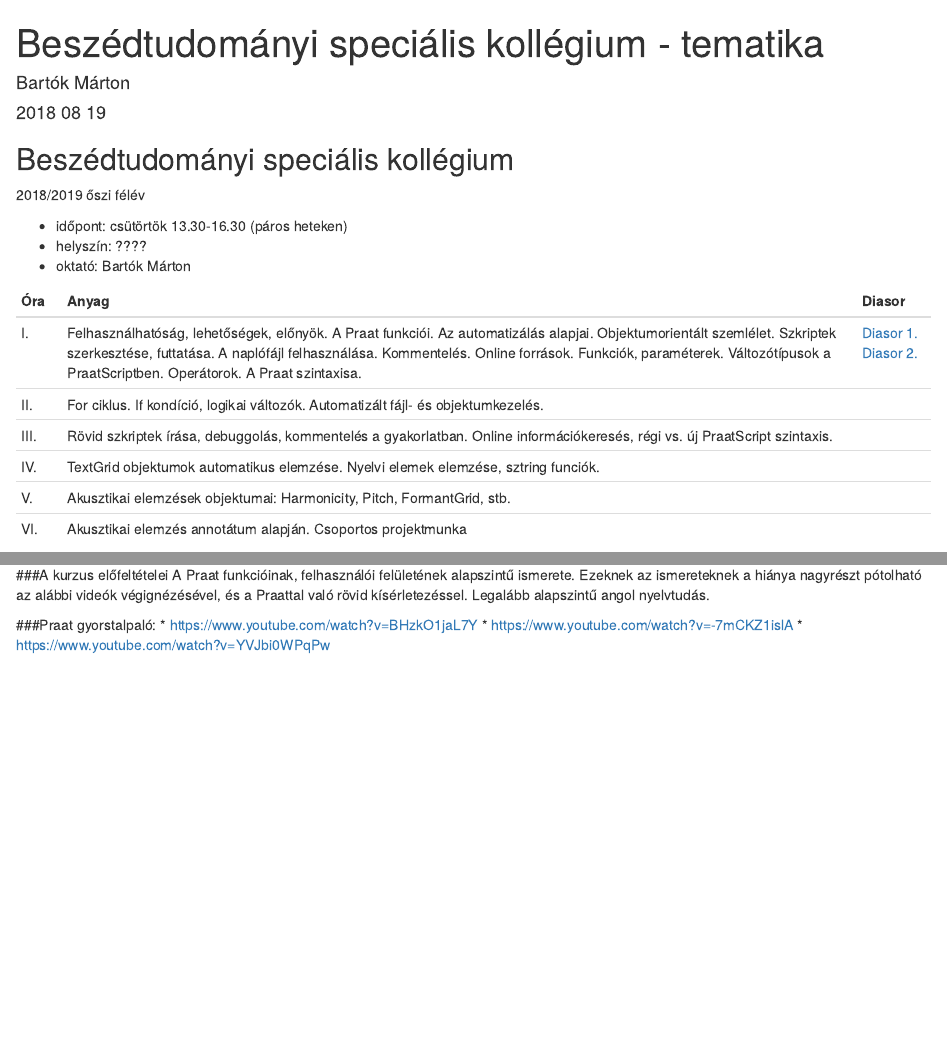
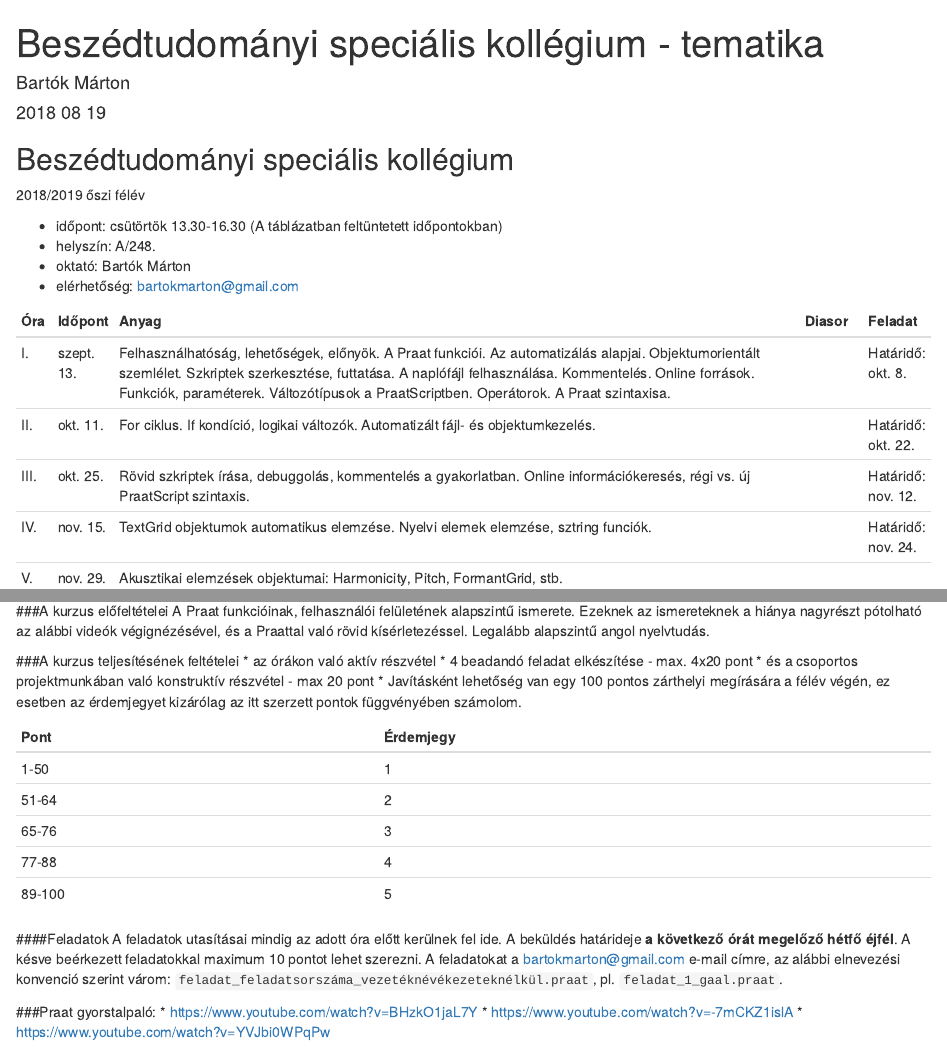
Before and after one commit to martonbartok/blogdown_source, an R Markdown document (content/teaching_resources/szkriptiras2018_19_osz_tematika.hu.Rmd): the page in a window 1100 px wide, from its top, and a second part further down, joined at a grey line. Rendered offline with R 4.5, knitr and Pandoc, with nearby package versions; drawn as R Markdown's standard HTML page in place of the format the file asks for.

Commit message:
praat scripting syllabus update

```diff
--- a/content/teaching_resources/szkriptiras2018_19_osz_tematika.hu.Rmd
+++ b/content/teaching_resources/szkriptiras2018_19_osz_tematika.hu.Rmd
@@ -13,15 +13,15 @@
 
 2018/2019 őszi félév
 
-* időpont: csütörtök	13.30-16.30 (páros heteken)
-* helyszín: ????
+* időpont: csütörtök	13.30-16.30 (A táblázatban feltüntetett időpontokban)
+* helyszín: A/248.
 * oktató: Bartók Márton
+* elérhetőség: bartokmarton@gmail.com
 
-Óra | Anyag | Diasor
----- | ---------------------------------------------------------------- | ------
-I. | Felhasználhatóság, lehetőségek, előnyök. A Praat funkciói. Az automatizálás alapjai. Objektumorientált szemlélet. Szkriptek szerkesztése, futtatása. A naplófájl felhasználása. Kommentelés. Online források. Funkciók, paraméterek. Változótípusok a PraatScriptben. Operátorok. A Praat szintaxisa. | <a href="../../../slides/szkriptiras_slides/szkriptiras_slides01.html" target = "_blank">Diasor 1. </a> <a href="../../../slides/szkriptiras_slides/szkriptiras_slides02.html" target = "_blank">Diasor 2. </a>
-II. | For ciklus. If kondíció, logikai változók. Automatizált fájl- és objektumkezelés. |
-III. | Rövid szkriptek írása, debuggolás, kommentelés a gyakorlatban. Online információkeresés, régi vs. új PraatScript szintaxis. |
-IV. | TextGrid objektumok automatikus elemzése. Nyelvi elemek elemzése, sztring funciók. |
-V. | Akusztikai elemzések objektumai: Harmonicity, Pitch, FormantGrid, stb. |
-VI. | Akusztikai elemzés annotátum alapján. Csoportos projektmunka |
+Óra | Időpont | Anyag | Diasor | Feladat
+---- | ---- | ---------------------------------------------------------------- | ------ | ------
+I. | szept. 13. | Felhasználhatóság, lehetőségek, előnyök. A Praat funkciói. Az automatizálás alapjai. Objektumorientált szemlélet. Szkriptek szerkesztése, futtatása. A naplófájl felhasználása. Kommentelés. Online források. Funkciók, paraméterek. Változótípusok a PraatScriptben. Operátorok. A Praat szintaxisa. | <!--<a href="../../../static/teaching_material/praat_scripting_2018/szkriptiras_slides01.html" target = "_blank">Diasor 1. </a> <a href="../../../static/teaching_material/praat_scripting_2018/szkriptiras_slides02.html" target = "_blank">Diasor 2. </a> --> | Határidő: okt. 8.
+II. | okt. 11. | For ciklus. If kondíció, logikai változók. Automatizált fájl- és objektumkezelés. | | Határidő: okt. 22.
+III. | okt. 25. | Rövid szkriptek írása, debuggolás, kommentelés a gyakorlatban. Online információkeresés, régi vs. új PraatScript szintaxis. | | Határidő: nov. 12.
+IV. | nov. 15. | TextGrid objektumok automatikus elemzése. Nyelvi elemek elemzése, sztring funciók. | |Határidő: nov. 24.
+V. | nov. 29. | Akusztikai elemzések objektumai: Harmonicity, Pitch, FormantGrid, stb. | |
@@ -33,0 +36,7 @@
+###A kurzus teljesítésének feltételei
+* az órákon való aktív részvétel
+* 4 beadandó feladat elkészítése - max. 4x20 pont
+* és a csoportos projektmunkában való konstruktív részvétel - max 20 pont
+* Javításként lehetőség van egy 100 pontos zárthelyi megírására a félév végén, ez esetben az érdemjegyet kizárólag az itt szerzett pontok függvényében számolom.
+
+Pont | Érdemjegy
@@ -34,3 +50,5 @@
+####Feladatok
+A feladatok utasításai mindig az adott óra előtt kerülnek fel ide. A beküldés határideje **a következő órát megelőző hétfő éjfél**. A késve beérkezett feladatokkal maximum 10 pontot lehet szerezni. A feladatokat a bartokmarton@gmail.com e-mail címre, az alábbi elnevezési konvenció szerint várom: `feladat_feladatsorszáma_vezetéknévékezeteknélkül.praat`, pl. `feladat_1_gaal.praat`.
 
 ###Praat gyorstalpaló:
 * https://www.youtube.com/watch?v=BHzkO1jaL7Y
```
Also changed, not shown: static/teaching_material/praat_scripting_2018/slides/szkriptiras_slides01.Rmd (renamed from static/slides/szkriptiras_slides/szkriptiras_slides01.Rmd, +1 -1 lines), content/teaching_resources/szkriptiras2018_19_osz_tematika.hu.html, static/teaching_material/praat_scripting_2018/slides/img/drawFunctionGUI.png (renamed from static/slides/szkriptiras_slides/img/drawFunctionGUI.png), static/teaching_material/praat_scripting_2018/slides/img/drawFunctionGUI_variable_type_highlight.png (renamed from static/slides/szkriptiras_slides/img/drawFunctionGUI_variable_type_highlight.png), static/teaching_material/praat_scripting_2018/slides/img/getTotalDurFunctionGUI.png (renamed from static/slides/szkriptiras_slides/img/getTotalDurFunctionGUI.png), static/teaching_material/praat_scripting_2018/slides/img/robotVariableBoxes.png (renamed from static/slides/szkriptiras_slides/img/robotVariableBoxes.png), static/teaching_material/praat_scripting_2018/slides/img/soundXtgrid_object_GUI_highlight.png (renamed from static/slides/szkriptiras_slides/img/soundXtgrid_object_GUI_highlight.png), static/teaching_material/praat_scripting_2018/slides/img/sound_object_GUI.png (renamed from static/slides/szkriptiras_slides/img/sound_object_GUI.png), static/teaching_material/praat_scripting_2018/slides/img/sound_object_GUI_highlight.png (renamed from static/slides/szkriptiras_slides/img/sound_object_GUI_highlight.png), static/teaching_material/praat_scripting_2018/slides/img/sound_object_GUI_highlight_commands.png (renamed from static/slides/szkriptiras_slides/img/sound_object_GUI_highlight_commands.png), static/teaching_material/praat_scripting_2018/slides/img/tgrid_object_GUI_highlight.png (renamed from static/slides/szkriptiras_slides/img/tgrid_object_GUI_highlight.png), static/teaching_material/praat_scripting_2018/slides/szkriptiras_slides02.Rmd (renamed from static/slides/szkriptiras_slides/szkriptiras_slides02.Rmd), content/teaching_resources/szkriptiras2018_19_osz_tematika.hu.Rmd (9 more changed lines), 4 other files.
